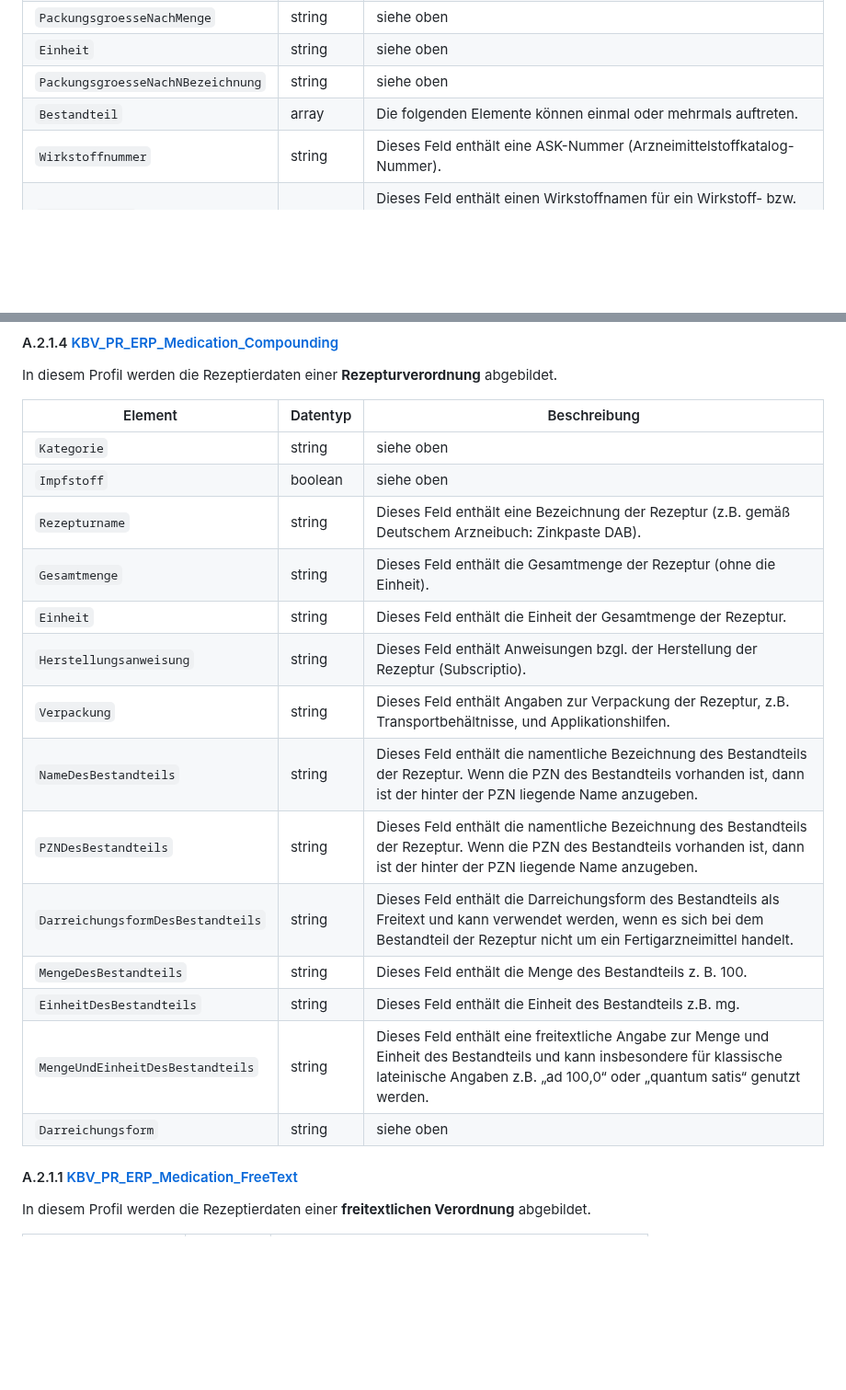
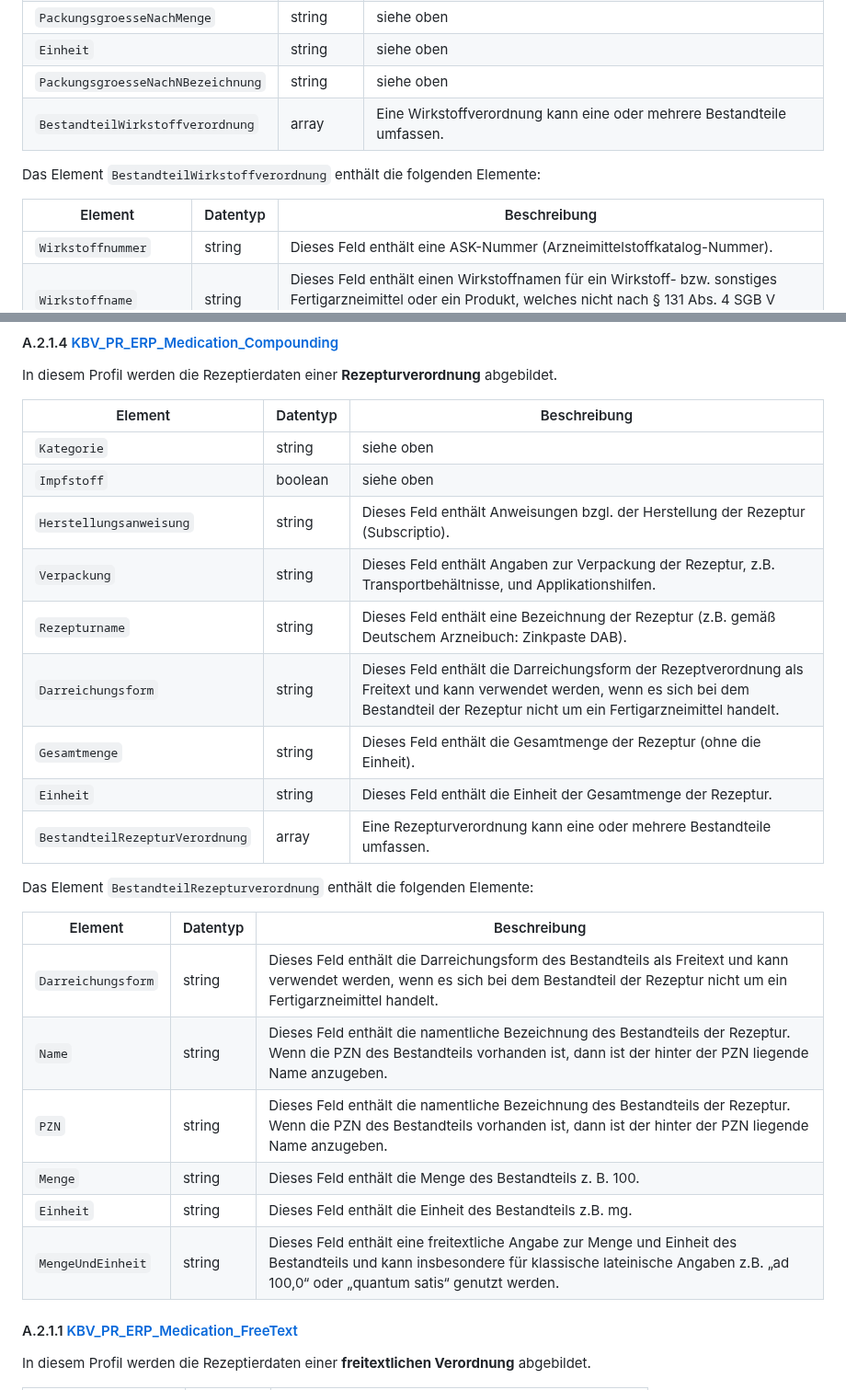
Before and after one commit to eHealthCardLink/Spezifikation, a Markdown page: Anhang-A-E-Rezept-Einlösen.md, 2 parts joined by grey strips. Shown at 92% size. GitHub-like rendering; blank space fills up the shorter version.

```diff
--- a/Anhang-A-E-Rezept-Einlösen.md
+++ b/Anhang-A-E-Rezept-Einlösen.md
@@ -83,7 +83,12 @@ In diesem Profil werden die Rezeptierdaten einer **Wirkstoffverordnung** abgebil
 | `PackungsgroesseNachMenge` | string | siehe oben |
 | `Einheit` | string | siehe oben |
 | `PackungsgroesseNachNBezeichnung` | string | siehe oben |
-| `Bestandteil` | array | Die folgenden Elemente können einmal oder mehrmals auftreten. |
+| `BestandteilWirkstoffverordnung` | array | Eine Wirkstoffverordnung kann eine oder mehrere Bestandteile umfassen. |
+
+Das Element `BestandteilWirkstoffverordnung` enthält die folgenden Elemente:
+
+| Element | Datentyp | Beschreibung |
+| --- | --- |  --- |
 | `Wirkstoffnummer` | string | Dieses Feld enthält eine ASK-Nummer (Arzneimittelstoffkatalog-Nummer). |
 | `Wirkstoffname` | string | Dieses Feld enthält einen Wirkstoffnamen für ein Wirkstoff- bzw. sonstiges Fertigarzneimittel oder ein Produkt, welches nicht nach § 131 Abs. 4 SGB V gelistet ist. |
 | `Wirkstaerke` | string | Dieses Feld enthält eine Angabe der Wirkstärke. Diese ermittelt sich durch die Angabe von Wirkstoffmenge / Bezugsgrößenmenge. Die zugehörige Einheit ist im Feld "Wirkstärkeneinheit" anzugeben. |
@@ -97,18 +102,24 @@ In diesem Profil werden die Rezeptierdaten einer **Rezepturverordnung** abgebild
 | --- | --- |  --- |
 | `Kategorie` | string | siehe oben |
 | `Impfstoff` | boolean | siehe oben |
+| `Herstellungsanweisung` | string | Dieses Feld enthält Anweisungen bzgl. der Herstellung der Rezeptur (Subscriptio). |
+| `Verpackung` | string | Dieses Feld enthält Angaben zur Verpackung der Rezeptur, z.B. Transportbehältnisse, und Applikationshilfen. |
 | `Rezepturname` | string | Dieses Feld enthält eine Bezeichnung der Rezeptur (z.B. gemäß Deutschem Arzneibuch: Zinkpaste DAB). |
+| `Darreichungsform` | string | Dieses Feld enthält die Darreichungsform der Rezeptverordnung als Freitext und kann verwendet werden, wenn es sich bei dem Bestandteil der Rezeptur nicht um ein Fertigarzneimittel handelt. |
 | `Gesamtmenge` | string | Dieses Feld enthält die Gesamtmenge der Rezeptur (ohne die Einheit). |
 | `Einheit` | string | Dieses Feld enthält die Einheit der Gesamtmenge der Rezeptur. |
-| `Herstellungsanweisung` | string | Dieses Feld enthält Anweisungen bzgl. der Herstellung der Rezeptur (Subscriptio). |
-| `Verpackung` | string | Dieses Feld enthält Angaben zur Verpackung der Rezeptur, z.B. Transportbehältnisse, und Applikationshilfen. |
-| `NameDesBestandteils` | string | Dieses Feld enthält die namentliche Bezeichnung des Bestandteils der Rezeptur. Wenn die PZN des Bestandteils vorhanden ist, dann ist der hinter der PZN liegende Name anzugeben. |
-| `PZNDesBestandteils` | string | Dieses Feld enthält die namentliche Bezeichnung des Bestandteils der Rezeptur. Wenn die PZN des Bestandteils vorhanden ist, dann ist der hinter der PZN liegende Name anzugeben. |
-| `DarreichungsformDesBestandteils` | string | Dieses Feld enthält die Darreichungsform des Bestandteils als Freitext und kann verwendet werden, wenn es sich bei dem Bestandteil der Rezeptur nicht um ein Fertigarzneimittel handelt. |
-| `MengeDesBestandteils` | string | Dieses Feld enthält die Menge des Bestandteils z. B. 100. |
-| `EinheitDesBestandteils` | string | Dieses Feld enthält die Einheit des Bestandteils z.B. mg. |
-| `MengeUndEinheitDesBestandteils` | string | Dieses Feld enthält eine freitextliche Angabe zur Menge und Einheit des Bestandteils und kann insbesondere für klassische lateinische Angaben z.B. „ad 100,0“ oder „quantum satis“ genutzt werden. |
-| `Darreichungsform` | string | siehe oben  |
+| `BestandteilRezepturVerordnung` | array | Eine Rezepturverordnung kann eine oder mehrere Bestandteile umfassen. |
+
+Das Element `BestandteilRezepturverordnung` enthält die folgenden Elemente:
+
+| Element | Datentyp | Beschreibung |
+| --- | --- |  --- |
+| `Darreichungsform` | string | Dieses Feld enthält die Darreichungsform des Bestandteils als Freitext und kann verwendet werden, wenn es sich bei dem Bestandteil der Rezeptur nicht um ein Fertigarzneimittel handelt. |
+| `Name` | string | Dieses Feld enthält die namentliche Bezeichnung des Bestandteils der Rezeptur. Wenn die PZN des Bestandteils vorhanden ist, dann ist der hinter der PZN liegende Name anzugeben. |
+| `PZN` | string | Dieses Feld enthält die namentliche Bezeichnung des Bestandteils der Rezeptur. Wenn die PZN des Bestandteils vorhanden ist, dann ist der hinter der PZN liegende Name anzugeben. |
+| `Menge` | string | Dieses Feld enthält die Menge des Bestandteils z. B. 100. |
+| `Einheit` | string | Dieses Feld enthält die Einheit des Bestandteils z.B. mg. |
+| `MengeUndEinheit` | string | Dieses Feld enthält eine freitextliche Angabe zur Menge und Einheit des Bestandteils und kann insbesondere für klassische lateinische Angaben z.B. „ad 100,0“ oder „quantum satis“ genutzt werden. |
 
 #### A.2.1.1 [KBV_PR_ERP_Medication_FreeText](https://simplifier.net/eRezept/KBVPRERPMedicationFreeText/)
 
```
